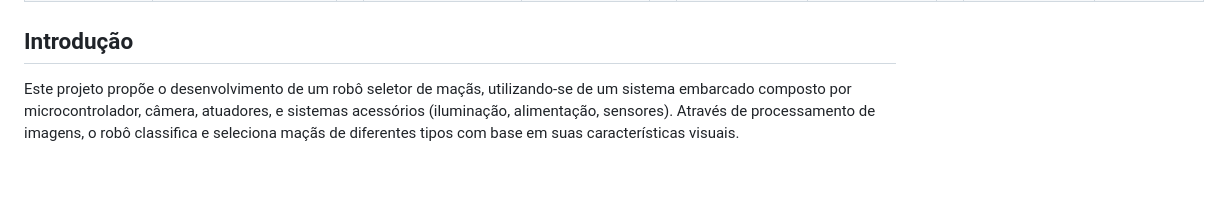
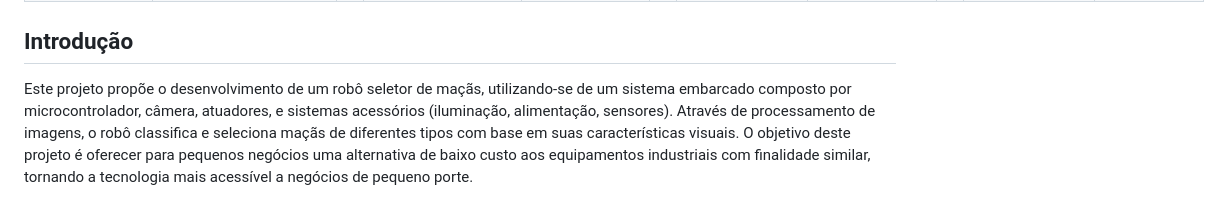
Before and after one commit to Jaumm111/PI3-2025-1, a Markdown page: README.md, the part around the change. GitHub-like rendering; blank space fills up the shorter version.

```diff
--- a/README.md
+++ b/README.md
@@ -18,7 +18,8 @@ Alunos:
 ||Diagrama de blocos com explicação || | || | || | |
 
 ## Introdução
-Este projeto propõe o desenvolvimento de um robô seletor de maçãs, utilizando-se de um sistema embarcado composto por microcontrolador, câmera, atuadores, e sistemas acessórios (iluminação, alimentação, sensores). Através de processamento de imagens, o robô classifica e seleciona maçãs de diferentes tipos com base em suas características visuais.
+
+Este projeto propõe o desenvolvimento de um robô seletor de maçãs, utilizando-se de um sistema embarcado composto por microcontrolador, câmera, atuadores, e sistemas acessórios (iluminação, alimentação, sensores). Através de processamento de imagens, o robô classifica e seleciona maçãs de diferentes tipos com base em suas características visuais. O objetivo deste projeto é oferecer para pequenos negócios uma alternativa de baixo custo aos equipamentos industriais com finalidade similar, tornando a tecnologia mais acessível a negócios de pequeno porte.
 
 ![imagem1](./images/3d/comeco.png)
 
```
